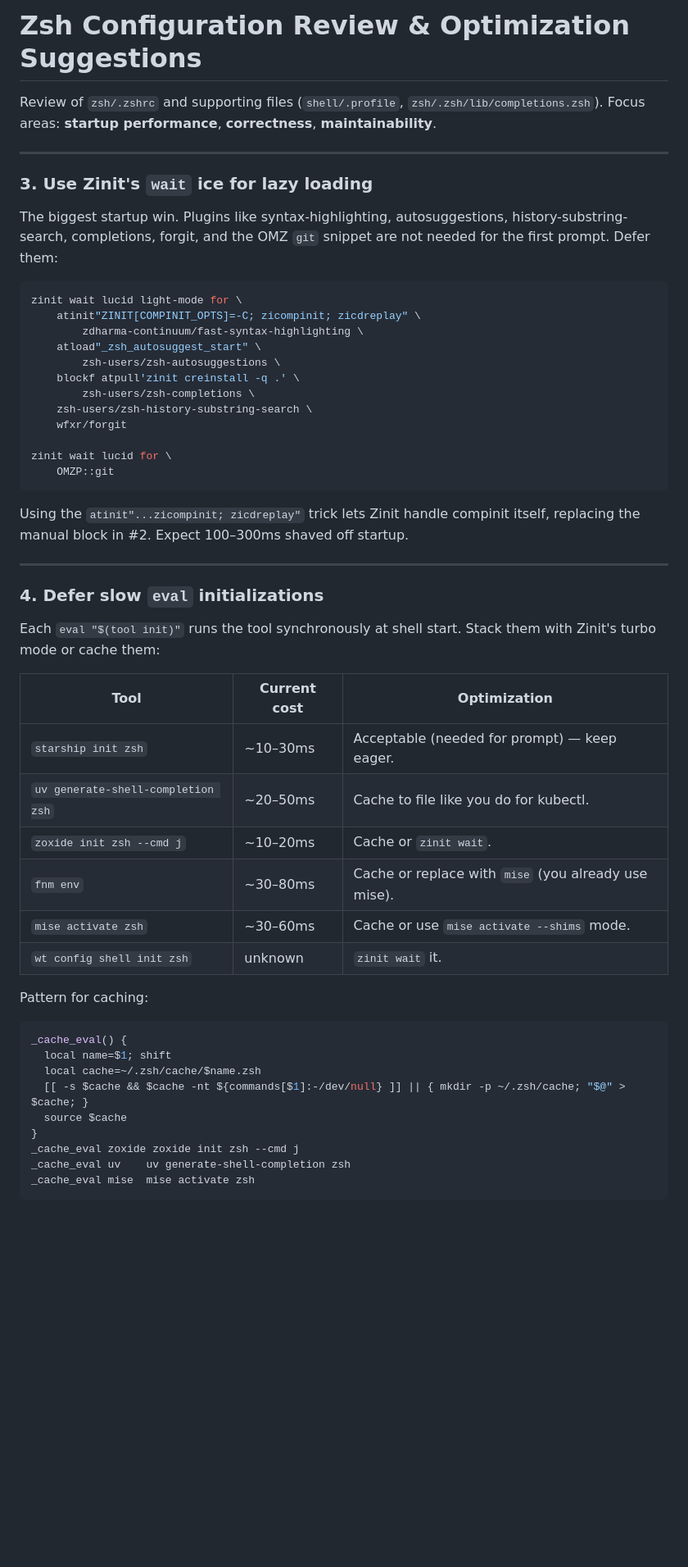
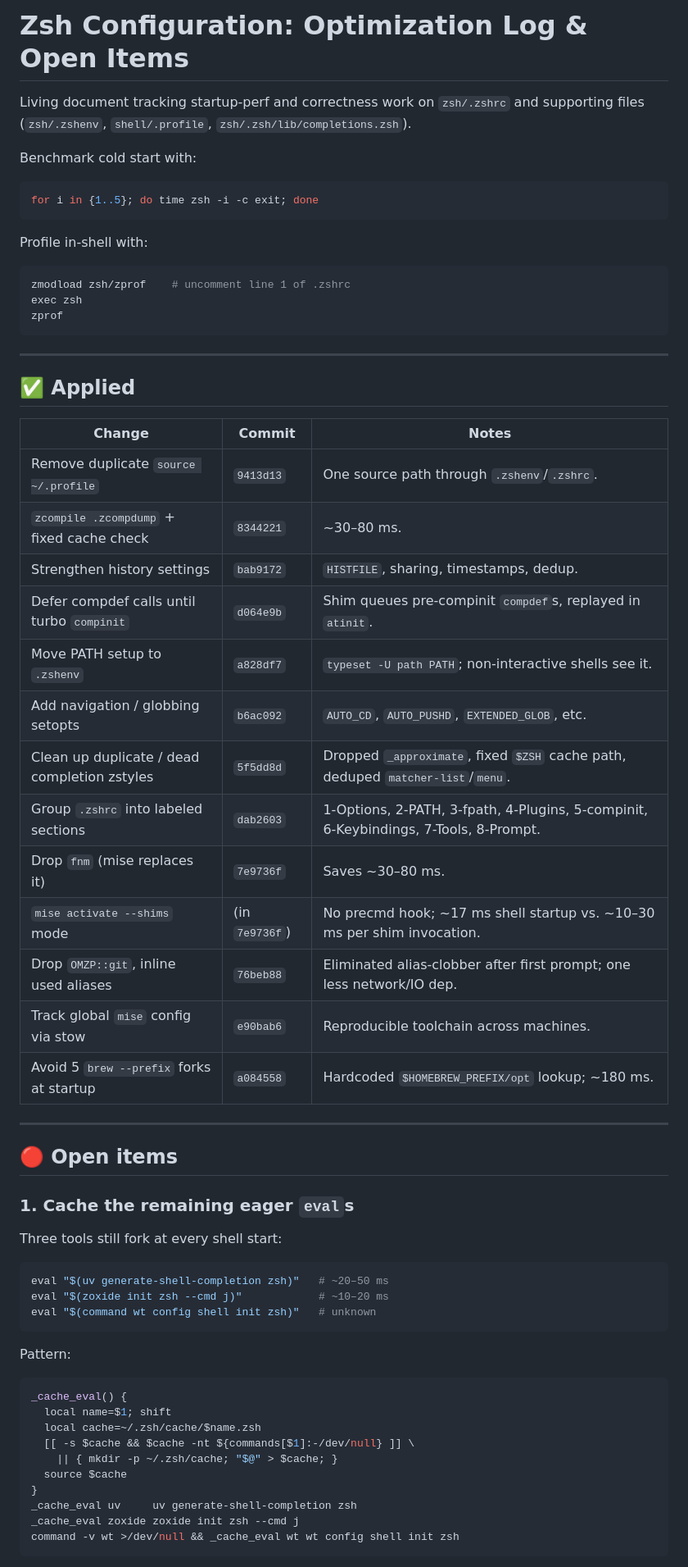
Before and after one commit to theskumar/dotfiles, a Markdown page: zsh/OPTIMIZATION.md, the part around one of its changes. Shown at 82% size. Drawn GitHub-style; blank space fills up the shorter version.

Commit message:
docs: performance

````diff
--- a/zsh/OPTIMIZATION.md
+++ b/zsh/OPTIMIZATION.md
@@ -1,56 +1,67 @@
-# Zsh Configuration Review & Optimization Suggestions
+# Zsh Configuration: Optimization Log & Open Items
 
-Review of `zsh/.zshrc` and supporting files (`shell/.profile`, `zsh/.zsh/lib/completions.zsh`).
-Focus areas: **startup performance**, **correctness**, **maintainability**.
+Living document tracking startup-perf and correctness work on `zsh/.zshrc` and
+supporting files (`zsh/.zshenv`, `shell/.profile`, `zsh/.zsh/lib/completions.zsh`).
+
+Benchmark cold start with:
+
+```zsh
+for i in {1..5}; do time zsh -i -c exit; done
+```
+
+Profile in-shell with:
+
+```zsh
+zmodload zsh/zprof    # uncomment line 1 of .zshrc
+exec zsh
+zprof
+```
 
 ---
 
-### 3. Use Zinit's `wait` ice for lazy loading
+## ✅ Applied
 
-The biggest startup win. Plugins like syntax-highlighting, autosuggestions, history-substring-search, completions, forgit, and the OMZ `git` snippet are not needed for the first prompt. Defer them:
-
-```zsh
-zinit wait lucid light-mode for \
-    atinit"ZINIT[COMPINIT_OPTS]=-C; zicompinit; zicdreplay" \
-        zdharma-continuum/fast-syntax-highlighting \
-    atload"_zsh_autosuggest_start" \
-        zsh-users/zsh-autosuggestions \
-    blockf atpull'zinit creinstall -q .' \
-        zsh-users/zsh-completions \
-    zsh-users/zsh-history-substring-search \
-    wfxr/forgit
-
-zinit wait lucid for \
-    OMZP::git
-```
-
-Using the `atinit"...zicompinit; zicdreplay"` trick lets Zinit handle compinit itself, replacing the manual block in #2. Expect 100–300ms shaved off startup.
+| Change | Commit | Notes |
+| --- | --- | --- |
+| Remove duplicate `source ~/.profile` | `9413d13` | One source path through `.zshenv`/`.zshrc`. |
+| `zcompile .zcompdump` + fixed cache check | `8344221` | ~30–80 ms. |
+| Strengthen history settings | `bab9172` | `HISTFILE`, sharing, timestamps, dedup. |
+| Defer compdef calls until turbo `compinit` | `d064e9b` | Shim queues pre-compinit `compdef`s, replayed in `atinit`. |
+| Move PATH setup to `.zshenv` | `a828df7` | `typeset -U path PATH`; non-interactive shells see it. |
+| Add navigation / globbing setopts | `b6ac092` | `AUTO_CD`, `AUTO_PUSHD`, `EXTENDED_GLOB`, etc. |
+| Clean up duplicate / dead completion zstyles | `5f5dd8d` | Dropped `_approximate`, fixed `$ZSH` cache path, deduped `matcher-list`/`menu`. |
+| Group `.zshrc` into labeled sections | `dab2603` | 1-Options, 2-PATH, 3-fpath, 4-Plugins, 5-compinit, 6-Keybindings, 7-Tools, 8-Prompt. |
+| Drop `fnm` (mise replaces it) | `7e9736f` | Saves ~30–80 ms. |
+| `mise activate --shims` mode | (in `7e9736f`) | No precmd hook; ~17 ms shell startup vs. ~10–30 ms per shim invocation. |
+| Drop `OMZP::git`, inline used aliases | `76beb88` | Eliminated alias-clobber after first prompt; one less network/IO dep. |
+| Track global `mise` config via stow | `e90bab6` | Reproducible toolchain across machines. |
+| Avoid 5 `brew --prefix` forks at startup | `a084558` | Hardcoded `$HOMEBREW_PREFIX/opt` lookup; ~180 ms. |
 
 ---
 
-### 4. Defer slow `eval` initializations
+## 🔴 Open items
 
-Each `eval "$(tool init)"` runs the tool synchronously at shell start. Stack them with Zinit's turbo mode or cache them:
+### 1. Cache the remaining eager `eval`s
 
-| Tool                               | Current cost | Optimization                                         |
-| ---------------------------------- | ------------ | ---------------------------------------------------- |
-| `starship init zsh`                | ~10–30ms     | Acceptable (needed for prompt) — keep eager.         |
-| `uv generate-shell-completion zsh` | ~20–50ms     | Cache to file like you do for kubectl.               |
-| `zoxide init zsh --cmd j`          | ~10–20ms     | Cache or `zinit wait`.                               |
-| `fnm env`                          | ~30–80ms     | Cache or replace with `mise` (you already use mise). |
-| `mise activate zsh`                | ~30–60ms     | Cache or use `mise activate --shims` mode.           |
-| `wt config shell init zsh`         | unknown      | `zinit wait` it.                                     |
+Three tools still fork at every shell start:
 
-Pattern for caching:
+```zsh
+eval "$(uv generate-shell-completion zsh)"   # ~20–50 ms
+eval "$(zoxide init zsh --cmd j)"            # ~10–20 ms
+eval "$(command wt config shell init zsh)"   # unknown
+```
+
+Pattern:
 
 ```zsh
 _cache_eval() {
   local name=$1; shift
   local cache=~/.zsh/cache/$name.zsh
-  [[ -s $cache && $cache -nt ${commands[$1]:-/dev/null} ]] || { mkdir -p ~/.zsh/cache; "$@" > $cache; }
+  [[ -s $cache && $cache -nt ${commands[$1]:-/dev/null} ]] \
+    || { mkdir -p ~/.zsh/cache; "$@" > $cache; }
   source $cache
 }
+_cache_eval uv     uv generate-shell-completion zsh
 _cache_eval zoxide zoxide init zsh --cmd j
-_cache_eval uv    uv generate-shell-completion zsh
-_cache_eval mise  mise activate zsh
+command -v wt >/dev/null && _cache_eval wt wt config shell init zsh
 ```
````
Also changed, not shown: other parts of zsh/OPTIMIZATION.md (+35 -146 lines), zsh/PROFILE_REPORT.md (added, +286 -0 lines).
